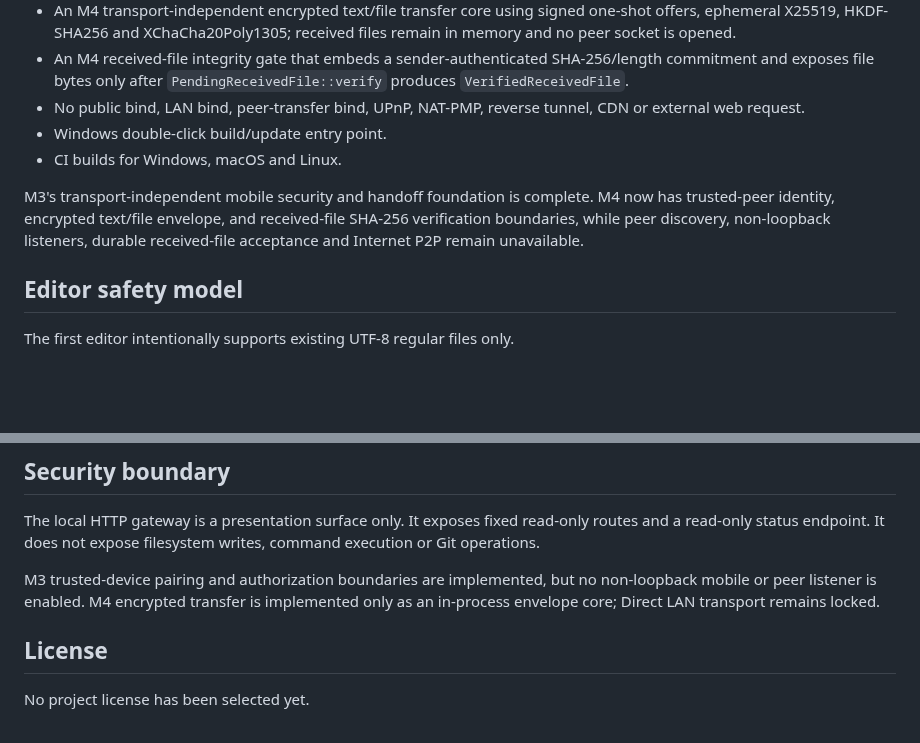
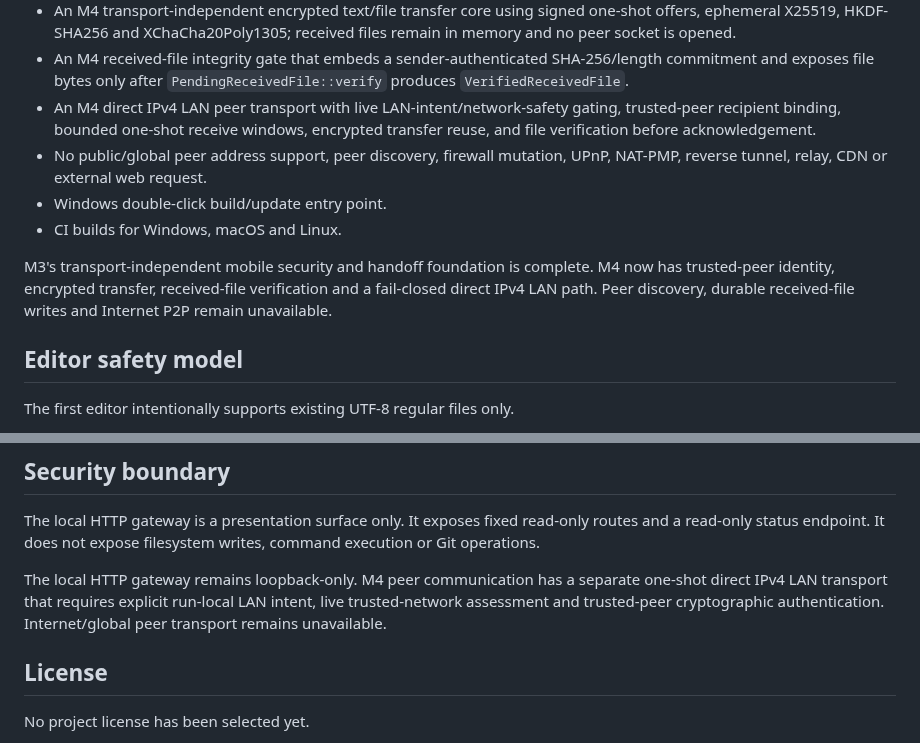
Before and after one commit to E20C1/dangomushi-usb, a Markdown page: README.md, 2 parts joined by grey strips. Drawn GitHub-style; blank space fills up the shorter version.

Commit message:
docs: advance README through direct LAN transport

```diff
--- a/README.md
+++ b/README.md
@@ -44,11 +44,12 @@ The current implementation includes:
 - An M4 trusted-peer identity core with a create-once local Ed25519 identity, fresh proof-of-possession challenges, explicit non-TOFU trusted-peer persistence, and backup-isolated peer state.
 - An M4 transport-independent encrypted text/file transfer core using signed one-shot offers, ephemeral X25519, HKDF-SHA256 and XChaCha20Poly1305; received files remain in memory and no peer socket is opened.
 - An M4 received-file integrity gate that embeds a sender-authenticated SHA-256/length commitment and exposes file bytes only after `PendingReceivedFile::verify` produces `VerifiedReceivedFile`.
-- No public bind, LAN bind, peer-transfer bind, UPnP, NAT-PMP, reverse tunnel, CDN or external web request.
+- An M4 direct IPv4 LAN peer transport with live LAN-intent/network-safety gating, trusted-peer recipient binding, bounded one-shot receive windows, encrypted transfer reuse, and file verification before acknowledgement.
+- No public/global peer address support, peer discovery, firewall mutation, UPnP, NAT-PMP, reverse tunnel, relay, CDN or external web request.
 - Windows double-click build/update entry point.
 - CI builds for Windows, macOS and Linux.
 
-M3's transport-independent mobile security and handoff foundation is complete. M4 now has trusted-peer identity, encrypted text/file envelope, and received-file SHA-256 verification boundaries, while peer discovery, non-loopback listeners, durable received-file acceptance and Internet P2P remain unavailable.
+M3's transport-independent mobile security and handoff foundation is complete. M4 now has trusted-peer identity, encrypted transfer, received-file verification and a fail-closed direct IPv4 LAN path. Peer discovery, durable received-file writes and Internet P2P remain unavailable.
 
 ## Editor safety model
 
@@ -180,7 +181,7 @@ See docs/ARCHITECTURE.md for the authority, filesystem, editor, network and data
 
 The local HTTP gateway is a presentation surface only. It exposes fixed read-only routes and a read-only status endpoint. It does not expose filesystem writes, command execution or Git operations.
 
-M3 trusted-device pairing and authorization boundaries are implemented, but no non-loopback mobile or peer listener is enabled. M4 encrypted transfer is implemented only as an in-process envelope core; Direct LAN transport remains locked.
+The local HTTP gateway remains loopback-only. M4 peer communication has a separate one-shot direct IPv4 LAN transport that requires explicit run-local LAN intent, live trusted-network assessment and trusted-peer cryptographic authentication. Internet/global peer transport remains unavailable.
 
 ## License
 
```
